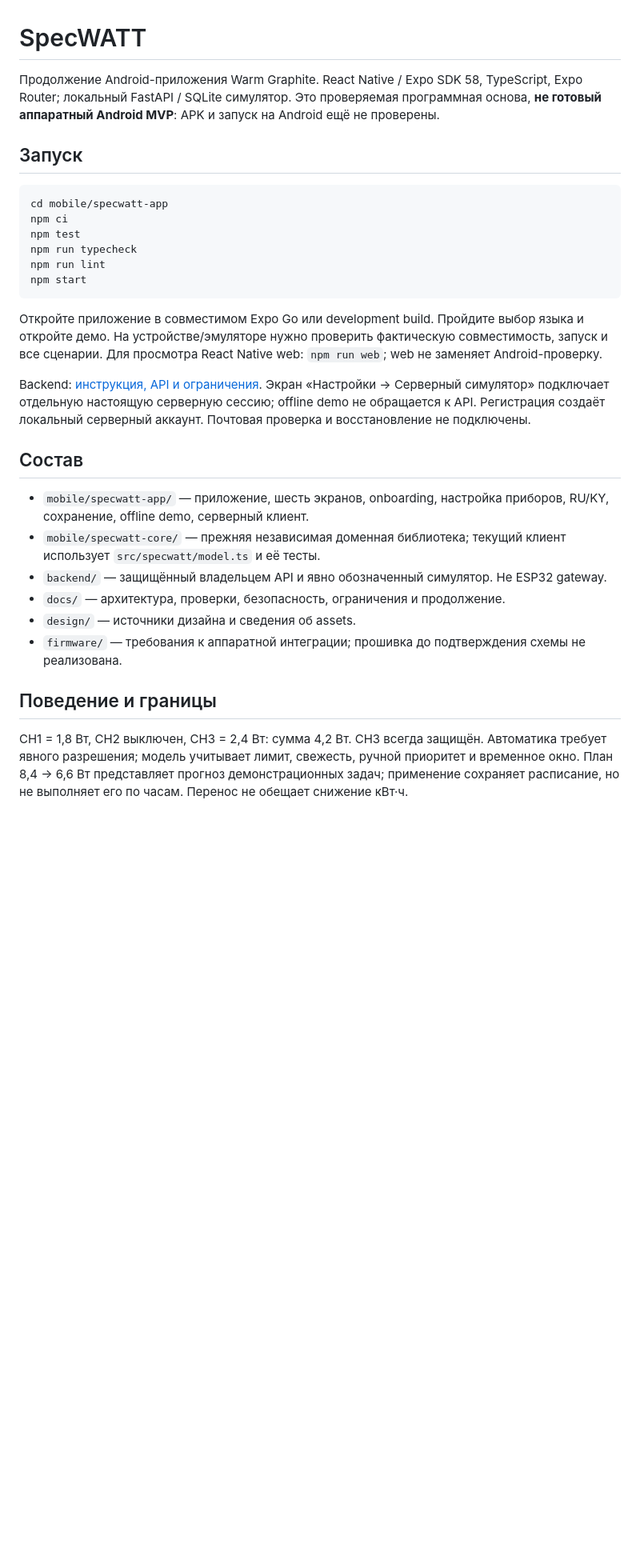
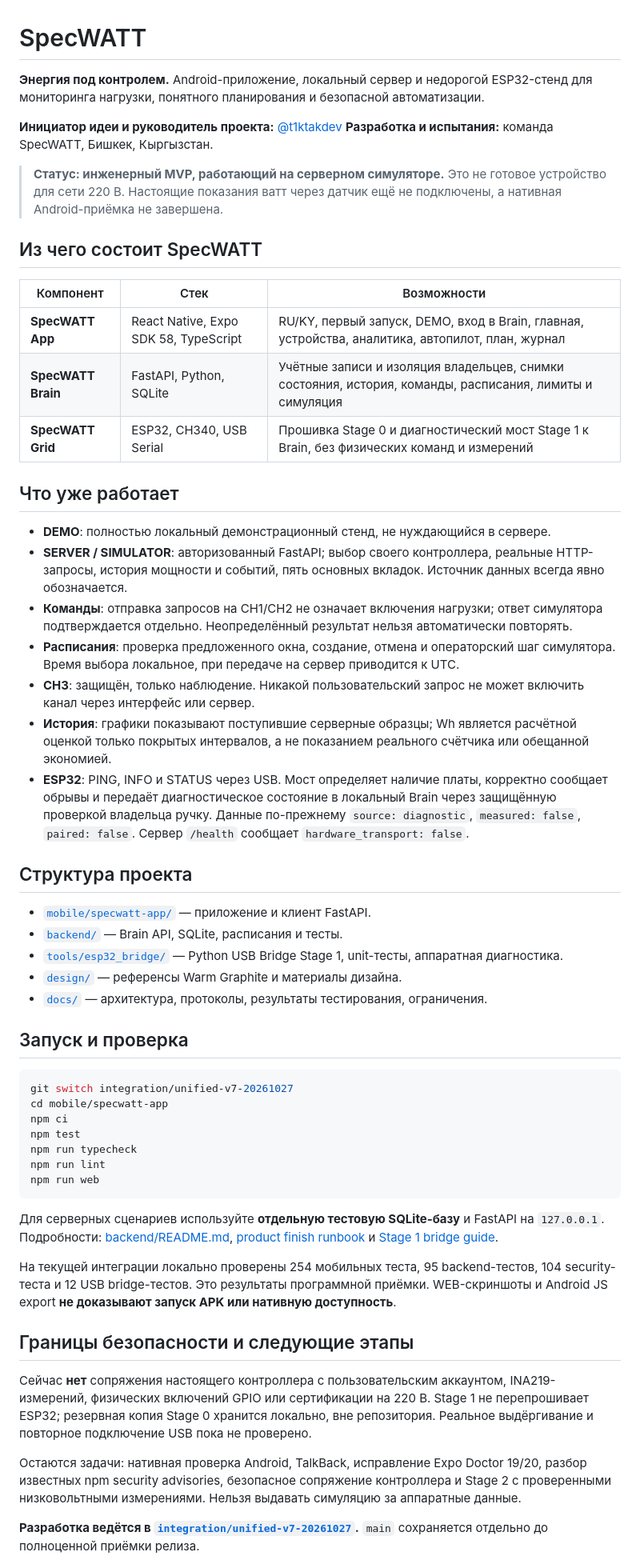
Before and after one commit to t1ktakdev/SpecWatt, a Markdown page: README.md, the part around one of its changes. Shown at 80% size. Rendered like a GitHub page; blank space fills up the shorter version.

Commit message:
docs: credit SpecWATT project leadership and summarize verified MVP

````diff
--- a/README.md
+++ b/README.md
@@ -1,32 +1,59 @@
 # SpecWATT
 
-Продолжение Android-приложения Warm Graphite. React Native / Expo SDK 58, TypeScript, Expo Router; локальный FastAPI / SQLite симулятор. Это проверяемая программная основа, **не готовый аппаратный Android MVP**: APK и запуск на Android ещё не проверены.
+**Энергия под контролем.** Android-приложение, локальный сервер и недорогой ESP32-стенд для мониторинга нагрузки, понятного планирования и безопасной автоматизации.
 
-## Запуск
+**Инициатор идеи и руководитель проекта:** [@t1ktakdev](https://github.com/t1ktakdev)
+**Разработка и испытания:** команда SpecWATT, Бишкек, Кыргызстан.
+
+> **Статус: инженерный MVP, работающий на серверном симуляторе.** Это не готовое устройство для сети 220 В. Настоящие показания ватт через датчик ещё не подключены, а нативная Android-приёмка не завершена.
+
+## Из чего состоит SpecWATT
+
+| Компонент | Стек | Возможности |
+|---|---|---|
+| **SpecWATT App** | React Native, Expo SDK 58, TypeScript | RU/KY, первый запуск, DEMO, вход в Brain, главная, устройства, аналитика, автопилот, план, журнал |
+| **SpecWATT Brain** | FastAPI, Python, SQLite | Учётные записи и изоляция владельцев, снимки состояния, история, команды, расписания, лимиты и симуляция |
+| **SpecWATT Grid** | ESP32, CH340, USB Serial | Прошивка Stage 0 и диагностический мост Stage 1 к Brain, без физических команд и измерений |
+
+## Что уже работает
+
+- **DEMO**: полностью локальный демонстрационный стенд, не нуждающийся в сервере.
+- **SERVER / SIMULATOR**: авторизованный FastAPI; выбор своего контроллера, реальные HTTP-запросы, история мощности и событий, пять основных вкладок. Источник данных всегда явно обозначается.
+- **Команды**: отправка запросов на CH1/CH2 не означает включения нагрузки; ответ симулятора подтверждается отдельно. Неопределённый результат нельзя автоматически повторять.
+- **Расписания**: проверка предложенного окна, создание, отмена и операторский шаг симулятора. Время выбора локальное, при передаче на сервер приводится к UTC.
+- **CH3**: защищён, только наблюдение. Никакой пользовательский запрос не может включить канал через интерфейс или сервер.
+- **История**: графики показывают поступившие серверные образцы; Wh является расчётной оценкой только покрытых интервалов, а не показанием реального счётчика или обещанной экономией.
+- **ESP32**: PING, INFO и STATUS через USB. Мост определяет наличие платы, корректно сообщает обрывы и передаёт диагностическое состояние в локальный Brain через защищённую проверкой владельца ручку. Данные по-прежнему `source: diagnostic`, `measured: false`, `paired: false`. Сервер `/health` сообщает `hardware_transport: false`.
+
+## Структура проекта
+
+- [`mobile/specwatt-app/`](mobile/specwatt-app/) — приложение и клиент FastAPI.
+- [`backend/`](backend/) — Brain API, SQLite, расписания и тесты.
+- [`tools/esp32_bridge/`](tools/esp32_bridge/) — Python USB Bridge Stage 1, unit-тесты, аппаратная диагностика.
+- [`design/`](design/) — референсы Warm Graphite и материалы дизайна.
+- [`docs/`](docs/) — архитектура, протоколы, результаты тестирования, ограничения.
+
+## Запуск и проверка
 
 ```powershell
+git switch integration/unified-v7-20261027
 cd mobile/specwatt-app
 npm ci
 npm test
 npm run typecheck
 npm run lint
-npm start
+npm run web
 ```
 
-Откройте приложение в совместимом Expo Go или development build. Пройдите выбор языка и откройте демо. На устройстве/эмуляторе нужно проверить фактическую совместимость, запуск и все сценарии. Для просмотра React Native web: `npm run web`; web не заменяет Android-проверку.
+Для серверных сценариев используйте **отдельную тестовую SQLite-базу** и FastAPI на `127.0.0.1`. Подробности: [backend/README.md](backend/README.md), [product finish runbook](docs/product-finish-20261029/RUNBOOK.md) и [Stage 1 bridge guide](tools/esp32_bridge/README.md).
 
-Backend: [инструкция, API и ограничения](backend/README.md). Экран «Настройки → Серверный симулятор» подключает отдельную настоящую серверную сессию; offline demo не обращается к API. Регистрация создаёт локальный серверный аккаунт. Почтовая проверка и восстановление не подключены.
+На текущей интеграции локально проверены 254 мобильных теста, 95 backend-тестов, 104 security-теста и 12 USB bridge-тестов. Это результаты программной приёмки. WEB-скриншоты и Android JS export **не доказывают запуск APK или нативную доступность**.
 
-## Состав
+## Границы безопасности и следующие этапы
 
-- `mobile/specwatt-app/` — приложение, шесть экранов, onboarding, настройка приборов, RU/KY, сохранение, offline demo, серверный клиент.
-- `mobile/specwatt-core/` — прежняя независимая доменная библиотека; текущий клиент использует `src/specwatt/model.ts` и её тесты.
-- `backend/` — защищённый владельцем API и явно обозначенный симулятор. Не ESP32 gateway.
-- `docs/` — архитектура, проверки, безопасность, ограничения и продолжение.
-- `design/` — источники дизайна и сведения об assets.
-- `firmware/` — требования к аппаратной интеграции; прошивка до подтверждения схемы не реализована.
+Сейчас **нет** сопряжения настоящего контроллера с пользовательским аккаунтом, INA219-измерений, физических включений GPIO или сертификации на 220 В. Stage 1 не перепрошивает ESP32; резервная копия Stage 0 хранится локально, вне репозитория. Реальное выдёргивание и повторное подключение USB пока не проверено.
 
-## Поведение и границы
+Остаются задачи: нативная проверка Android, TalkBack, исправление Expo Doctor 19/20, разбор известных npm security advisories, безопасное сопряжение контроллера и Stage 2 с проверенными низковольтными измерениями. Нельзя выдавать симуляцию за аппаратные данные.
 
-CH1 = 1,8 Вт, CH2 выключен, CH3 = 2,4 Вт: сумма 4,2 Вт. CH3 всегда защищён. Автоматика требует явного разрешения; модель учитывает лимит, свежесть, ручной приоритет и временное окно. План 8,4 → 6,6 Вт представляет прогноз демонстрационных задач; применение сохраняет расписание, но не выполняет его по часам. Перенос не обещает снижение кВт·ч.
+**Разработка ведётся в [`integration/unified-v7-20261027`](https://github.com/t1ktakdev/SpecWatt/tree/integration/unified-v7-20261027).** `main` сохраняется отдельно до полноценной приёмки релиза.
 
````
Also changed, not shown: other parts of README.md (+2 -2 lines).
